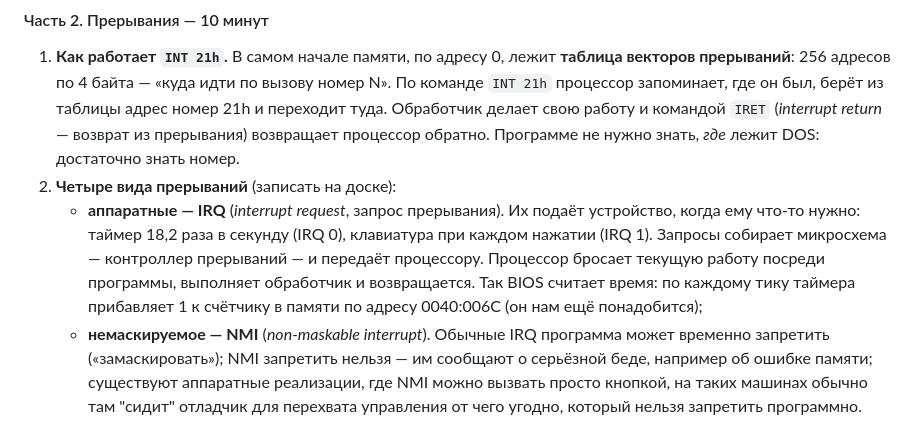
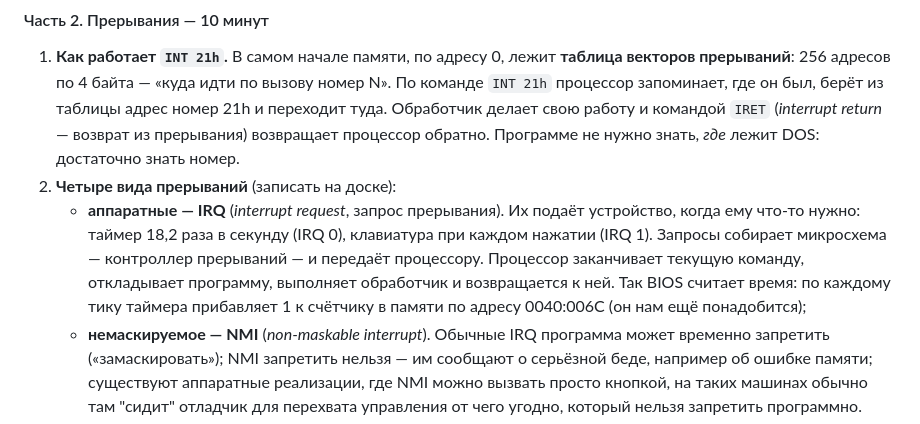
Before and after one commit to DnCraptor/pico-class, a Markdown page: program/modules/24-bios-dos.md, the part around the change. GitHub-like rendering.

```diff
--- a/program/modules/24-bios-dos.md
+++ b/program/modules/24-bios-dos.md
@@ -68,7 +68,7 @@
 
 1. **Как работает `INT 21h`.** В самом начале памяти, по адресу 0, лежит **таблица векторов прерываний**: 256 адресов по 4 байта — «куда идти по вызову номер N». По команде `INT 21h` процессор запоминает, где он был, берёт из таблицы адрес номер 21h и переходит туда. Обработчик делает свою работу и командой `IRET` (*interrupt return* — возврат из прерывания) возвращает процессор обратно. Программе не нужно знать, *где* лежит DOS: достаточно знать номер.
 2. **Четыре вида прерываний** (записать на доске):
-   - **аппаратные — IRQ** (*interrupt request*, запрос прерывания). Их подаёт устройство, когда ему что-то нужно: таймер 18,2 раза в секунду (IRQ 0), клавиатура при каждом нажатии (IRQ 1). Запросы собирает микросхема — контроллер прерываний — и передаёт процессору. Процессор бросает текущую работу посреди программы, выполняет обработчик и возвращается. Так BIOS считает время: по каждому тику таймера прибавляет 1 к счётчику в памяти по адресу 0040:006C (он нам ещё понадобится);
+   - **аппаратные — IRQ** (*interrupt request*, запрос прерывания). Их подаёт устройство, когда ему что-то нужно: таймер 18,2 раза в секунду (IRQ 0), клавиатура при каждом нажатии (IRQ 1). Запросы собирает микросхема — контроллер прерываний — и передаёт процессору. Процессор заканчивает текущую команду, откладывает программу, выполняет обработчик и возвращается к ней. Так BIOS считает время: по каждому тику таймера прибавляет 1 к счётчику в памяти по адресу 0040:006C (он нам ещё понадобится);
    - **немаскируемое — NMI** (*non-maskable interrupt*). Обычные IRQ программа может временно запретить («замаскировать»); NMI запретить нельзя — им сообщают о серьёзной беде, например об ошибке памяти; существуют аппаратные реализации, где NMI можно вызвать просто кнопкой, на таких машинах обычно там "сидит" отладчик для перехвата управления от чего угодно, который нельзя запретить программно.
    - **исключения** — их вызывает сам процессор, когда команду нельзя выполнить: например, деление на ноль;
    - **программные** — команда `INT` в самой программе.
```
Also changed, not shown: program/modules/25-dma-irq.md (+6 -6 lines).
